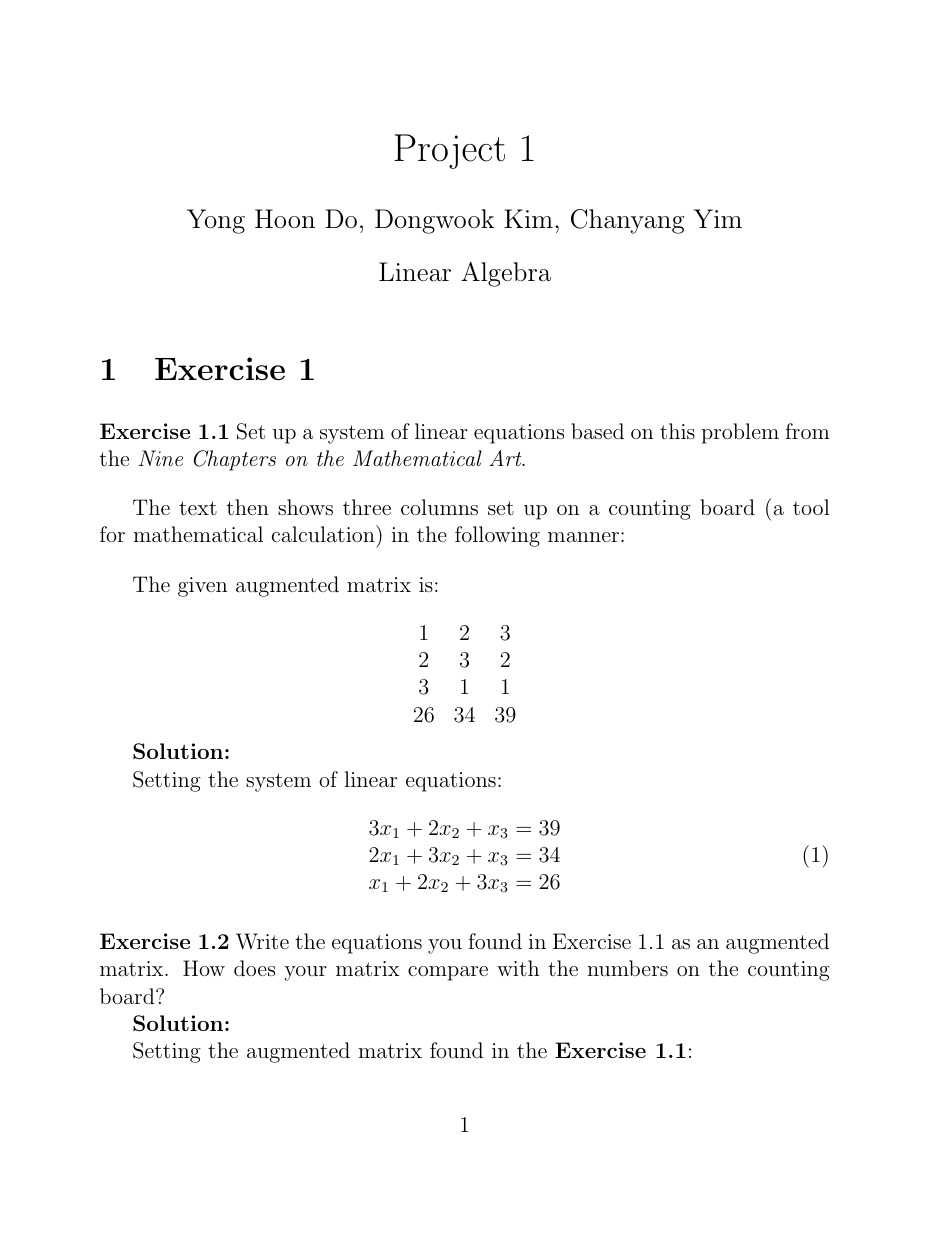
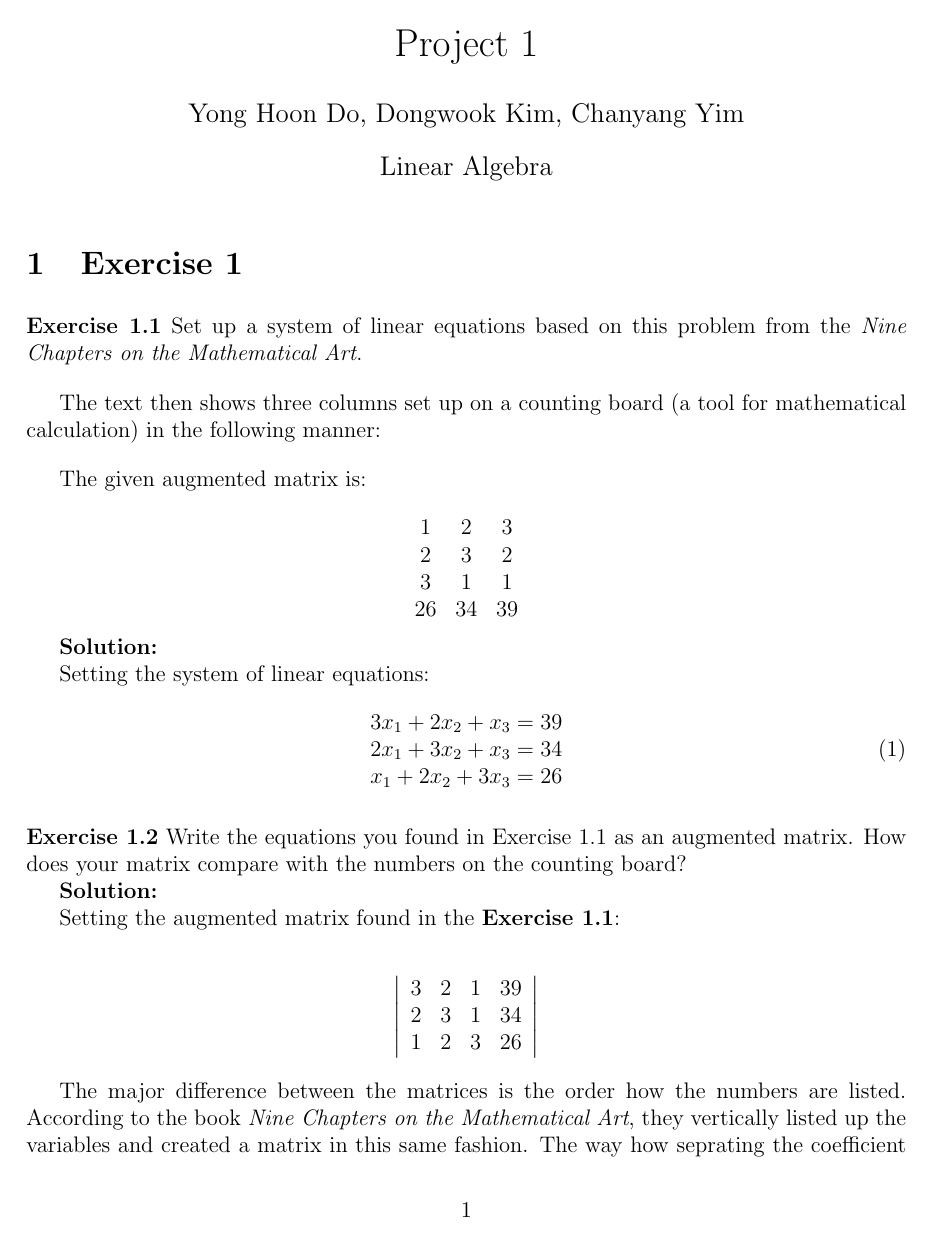
Before and after one commit to math2b/Project1, a LaTeX document (solutions.tex): page 1 of 7 before the commit and page 1 of 6 after it. Compiled offline with pdfLaTeX.

Commit message:
puts extra page settings on top of the codes.

```diff
--- a/solutions.tex
+++ b/solutions.tex
@@ -7,6 +7,30 @@
 \usepackage{amssymb}
 \usepackage{systeme}
 \usepackage{chngcntr}
+
+\usepackage{fancyhdr}
+\usepackage{extramarks}
+\usepackage{amsmath}
+\usepackage{amsthm}
+\usepackage{amsfonts}
+\usepackage{tikz}
+\usepackage[plain]{algorithm}
+\usepackage{algpseudocode}
+\usepackage{chngcntr}
+
+\usetikzlibrary{automata,positioning}
+
+%
+% Basic Document Settings
+%
+
+\topmargin=-0.45in
+\evensidemargin=0in
+\oddsidemargin=0in
+\textwidth=6.5in
+\textheight=9.0in
+\headsep=0.25in
+
 \counterwithin*{equation}{section}
 \counterwithin*{equation}{subsection}
 \newcommand{\sol} {\textbf{Solution:}}
```
Also changed, not shown: Looking-Glass-Determinant-Project.pdf, solutions.pdf, solutions.tex (2 more changed lines).
